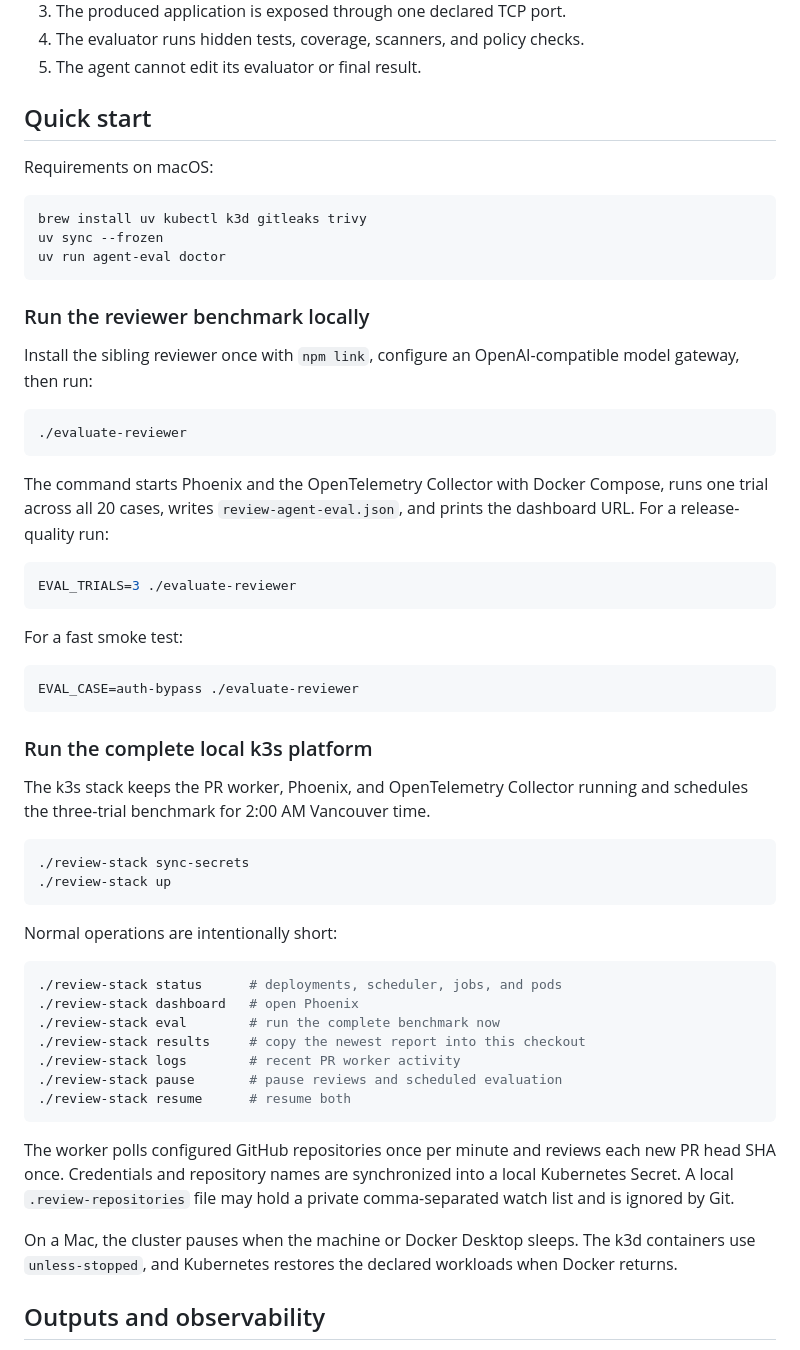
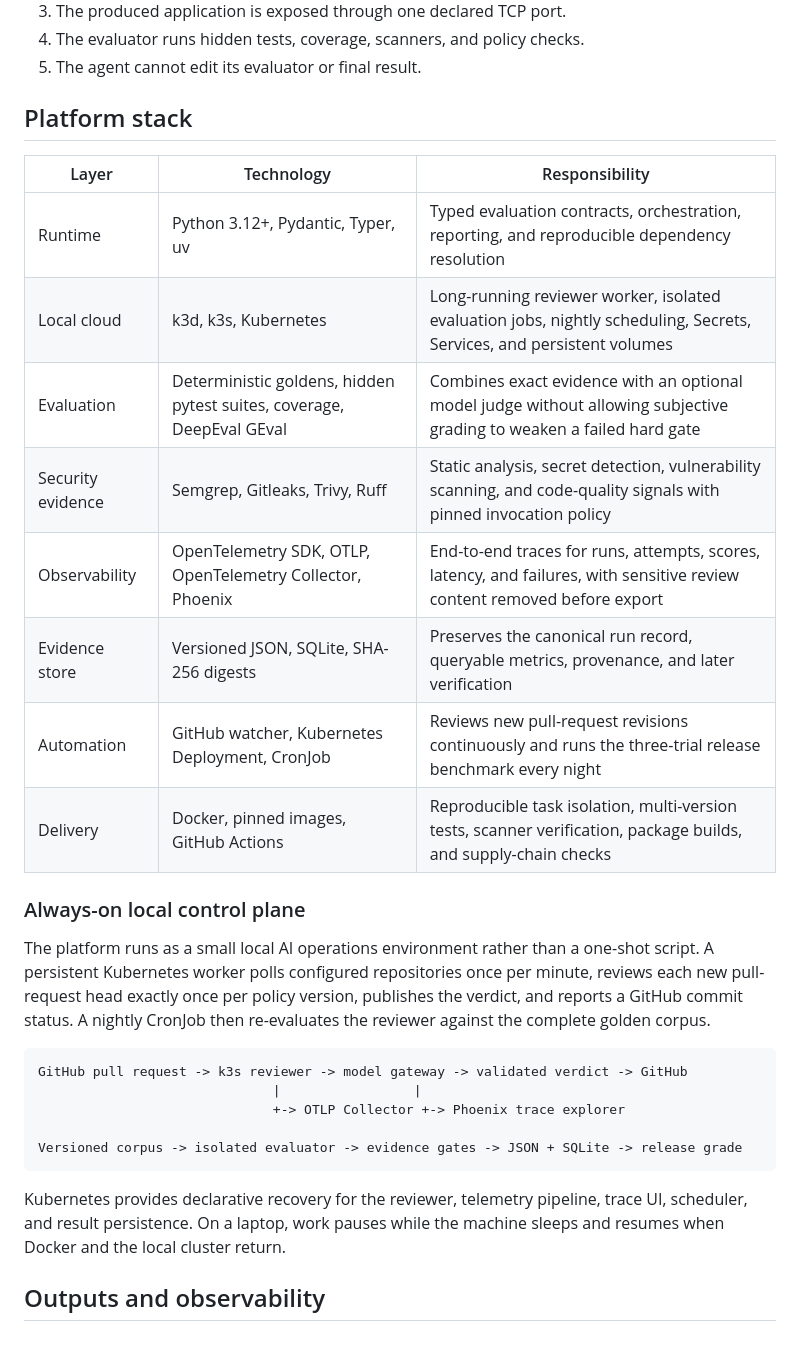
Before and after one commit to wuchris-ch/agent-eval-k3s, a Markdown page: README.md, the part around the change. Drawn GitHub-style.

Commit message:
Showcase the platform stack

````diff
--- a/README.md
+++ b/README.md
@@ -89,69 +89,38 @@ The strongest task mode is `isolated-black-box`:
 4. The evaluator runs hidden tests, coverage, scanners, and policy checks.
 5. The agent cannot edit its evaluator or final result.
 
-## Quick start
+## Platform stack
 
-Requirements on macOS:
+| Layer | Technology | Responsibility |
+|---|---|---|
+| Runtime | Python 3.12+, Pydantic, Typer, uv | Typed evaluation contracts, orchestration, reporting, and reproducible dependency resolution |
+| Local cloud | k3d, k3s, Kubernetes | Long-running reviewer worker, isolated evaluation jobs, nightly scheduling, Secrets, Services, and persistent volumes |
+| Evaluation | Deterministic goldens, hidden pytest suites, coverage, DeepEval GEval | Combines exact evidence with an optional model judge without allowing subjective grading to weaken a failed hard gate |
+| Security evidence | Semgrep, Gitleaks, Trivy, Ruff | Static analysis, secret detection, vulnerability scanning, and code-quality signals with pinned invocation policy |
+| Observability | OpenTelemetry SDK, OTLP, OpenTelemetry Collector, Phoenix | End-to-end traces for runs, attempts, scores, latency, and failures, with sensitive review content removed before export |
+| Evidence store | Versioned JSON, SQLite, SHA-256 digests | Preserves the canonical run record, queryable metrics, provenance, and later verification |
+| Automation | GitHub watcher, Kubernetes Deployment, CronJob | Reviews new pull-request revisions continuously and runs the three-trial release benchmark every night |
+| Delivery | Docker, pinned images, GitHub Actions | Reproducible task isolation, multi-version tests, scanner verification, package builds, and supply-chain checks |
 
-```sh
-brew install uv kubectl k3d gitleaks trivy
-uv sync --frozen
-uv run agent-eval doctor
+### Always-on local control plane
+
+The platform runs as a small local AI operations environment rather than a
+one-shot script. A persistent Kubernetes worker polls configured repositories
+once per minute, reviews each new pull-request head exactly once per policy
+version, publishes the verdict, and reports a GitHub commit status. A nightly
+CronJob then re-evaluates the reviewer against the complete golden corpus.
+
+```text
+GitHub pull request -> k3s reviewer -> model gateway -> validated verdict -> GitHub
+                              |                 |
+                              +-> OTLP Collector +-> Phoenix trace explorer
+
+Versioned corpus -> isolated evaluator -> evidence gates -> JSON + SQLite -> release grade
 ```
 
-### Run the reviewer benchmark locally
-
-Install the sibling reviewer once with `npm link`, configure an
-OpenAI-compatible model gateway, then run:
-
-```sh
-./evaluate-reviewer
-```
-
-The command starts Phoenix and the OpenTelemetry Collector with Docker Compose,
-runs one trial across all 20 cases, writes `review-agent-eval.json`, and prints
-the dashboard URL. For a release-quality run:
-
-```sh
-EVAL_TRIALS=3 ./evaluate-reviewer
-```
-
-For a fast smoke test:
-
-```sh
-EVAL_CASE=auth-bypass ./evaluate-reviewer
-```
-
-### Run the complete local k3s platform
-
-The k3s stack keeps the PR worker, Phoenix, and OpenTelemetry Collector running
-and schedules the three-trial benchmark for 2:00 AM Vancouver time.
-
-```sh
-./review-stack sync-secrets
-./review-stack up
-```
-
-Normal operations are intentionally short:
-
-```sh
-./review-stack status      # deployments, scheduler, jobs, and pods
-./review-stack dashboard   # open Phoenix
-./review-stack eval        # run the complete benchmark now
-./review-stack results     # copy the newest report into this checkout
-./review-stack logs        # recent PR worker activity
-./review-stack pause       # pause reviews and scheduled evaluation
-./review-stack resume      # resume both
-```
-
-The worker polls configured GitHub repositories once per minute and reviews
-each new PR head SHA once. Credentials and repository names are synchronized
-into a local Kubernetes Secret. A local `.review-repositories` file may hold a
-private comma-separated watch list and is ignored by Git.
-
-On a Mac, the cluster pauses when the machine or Docker Desktop sleeps. The k3d
-containers use `unless-stopped`, and Kubernetes restores the declared workloads
-when Docker returns.
+Kubernetes provides declarative recovery for the reviewer, telemetry pipeline,
+trace UI, scheduler, and result persistence. On a laptop, work pauses while the
+machine sleeps and resumes when Docker and the local cluster return.
 
 ## Outputs and observability
 
````
